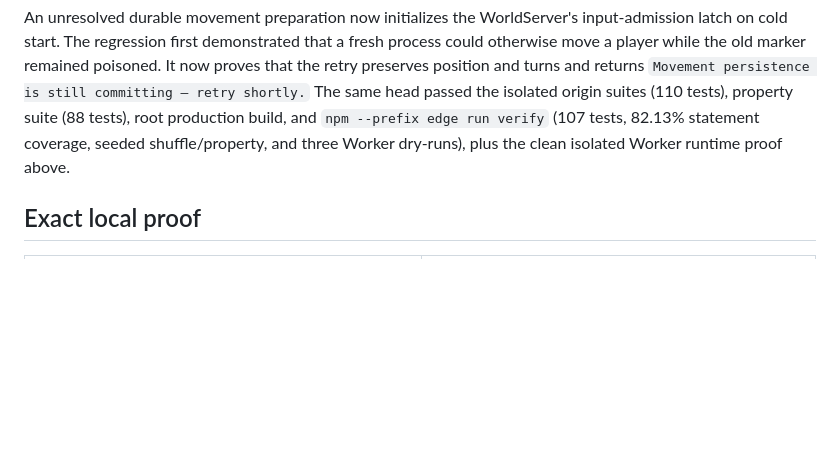
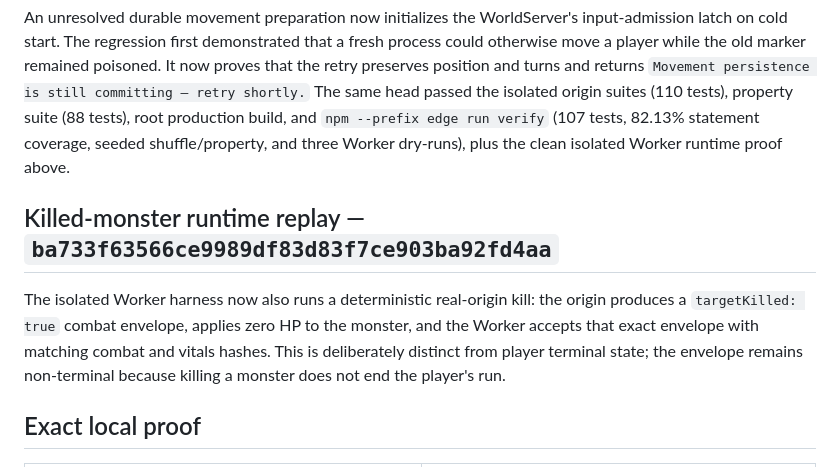
Before and after one commit to integrate-your-mind/grokhack, a Markdown page: docs/proofs/2026-07-14T225617Z-combat-shadow-recovery-local-receipt.md, the part around the change. GitHub-like rendering; blank space fills up the shorter version.

Commit message:
Document combat kill runtime proof

```diff
--- a/docs/proofs/2026-07-14T225617Z-combat-shadow-recovery-local-receipt.md
+++ b/docs/proofs/2026-07-14T225617Z-combat-shadow-recovery-local-receipt.md
@@ -34,6 +34,15 @@ passed the isolated origin suites (110 tests), property suite (88 tests), root
 production build, and `npm --prefix edge run verify` (107 tests, 82.13%
 statement coverage, seeded shuffle/property, and three Worker dry-runs), plus
 the clean isolated Worker runtime proof above.
+
+## Killed-monster runtime replay — `ba733f63566ce9989df83d83f7ce903ba92fd4aa`
+
+The isolated Worker harness now also runs a deterministic real-origin kill:
+the origin produces a `targetKilled: true` combat envelope, applies zero HP to
+the monster, and the Worker accepts that exact envelope with matching combat
+and vitals hashes. This is deliberately distinct from player terminal state;
+the envelope remains non-terminal because killing a monster does not end the
+player's run.
 
 ## Exact local proof
 
```
